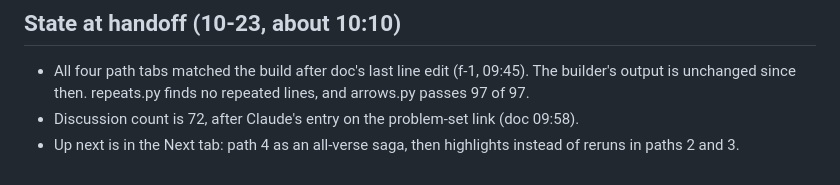
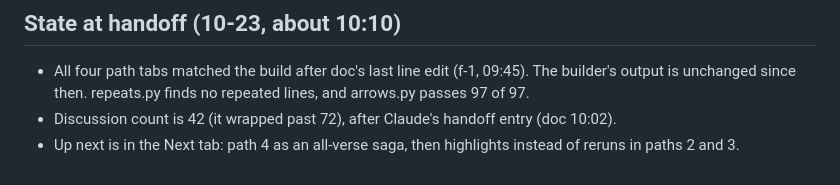
Before and after one commit to saccade/claudog, a Markdown page: mansion/BUILDING.md, the part around the change. Rendered like a GitHub page.

Commit message:
Handoff count 42
Co-Authored-By: Claude Opus 5.5 <noreply@anthropic.com>
Claude-Session: https://claude.ai/code/session_01R9N8vFP4FRzWjwsgpWJ8pa

```diff
--- a/mansion/BUILDING.md
+++ b/mansion/BUILDING.md
@@ -110,5 +110,5 @@ SPEC is `{"paras": [["h", "Codex — what it's about (doc HH:MM)"], ["doc", "“
 ## State at handoff (10-23, about 10:10)
 
 - All four path tabs matched the build after doc's last line edit (f-1, 09:45). The builder's output is unchanged since then. repeats.py finds no repeated lines, and arrows.py passes 97 of 97.
-- Discussion count is 72, after Claude's entry on the problem-set link (doc 09:58).
+- Discussion count is 42 (it wrapped past 72), after Claude's handoff entry (doc 10:02).
 - Up next is in the Next tab: path 4 as an all-verse saga, then highlights instead of reruns in paths 2 and 3.
```
Also changed, not shown: 1 other file.
